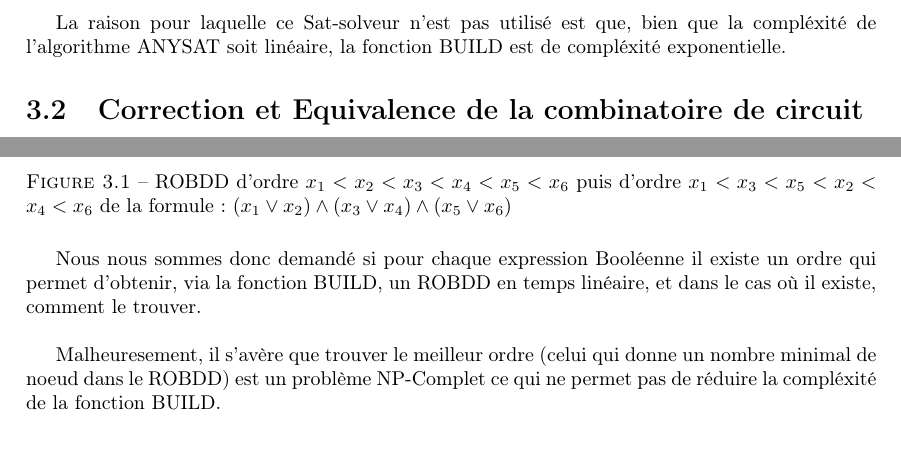
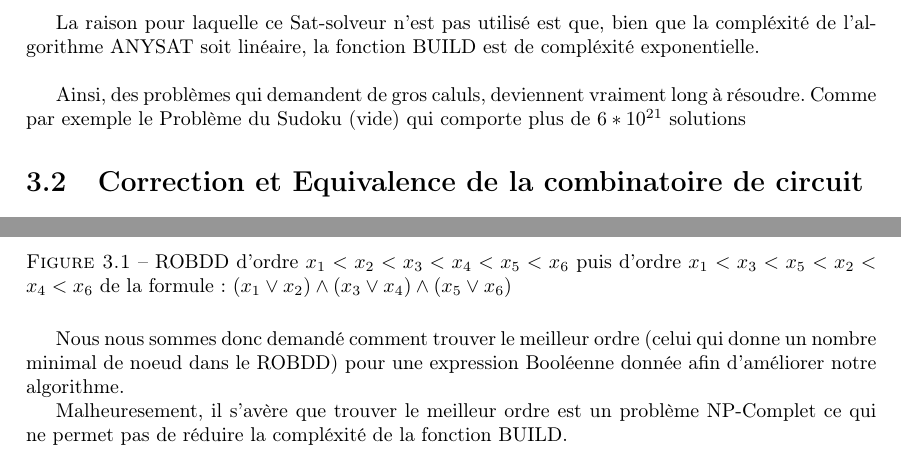
Before and after one commit to xavitator/ROBDD-project, a LaTeX document (rapport/rapport.tex): two parts of pages 18 and 20 of 22, joined at a grey line, cut so that both start at the same text. Compiled offline with pdfLaTeX.

Commit message:
finition du rapport, rien a ajouter pour ma part

```diff
--- a/rapport/rapport.tex
+++ b/rapport/rapport.tex
@@ -946,7 +946,9 @@ Exemple : Problème des 4 Reines\\
 
 Avec un total de 2 solutions.\\
 
-La raison pour laquelle ce Sat-solveur n'est pas utilisé est que, bien que la compléxité de l'algorithme ANYSAT soit linéaire, la fonction BUILD est de compléxité exponentielle.
+La raison pour laquelle ce Sat-solveur n'est pas utilisé est que, bien que la compléxité de l'algorithme ANYSAT soit linéaire, la fonction BUILD est de compléxité exponentielle.\\
+
+Ainsi, des problèmes qui demandent de gros caluls, deviennent vraiment long à résoudre. Comme par exemple le Problème du Sudoku (vide) qui comporte plus de $6*10^{21}$ solutions
 
 \section{Correction et Equivalence de la combinatoire de circuit}
 
@@ -1080,12 +1082,9 @@ Nous avons observé que pour certaine expression le nombre de noeud des ROBDD po
     \caption{ROBDD d'ordre $x_1<x_2<x_3<x_4<x_5<x_6$ puis d'ordre $x_1<x_3<x_5<x_2<x_4<x_6$ de la formule : $ (x_1 \vee x_2) \wedge (x_3 \vee x_4) \wedge (x_5 \vee x_6)$}
 \end{figure}
 
-Nous nous sommes donc demandé si pour chaque expression Booléenne il existe un ordre qui permet d'obtenir, via la fonction BUILD, un ROBDD en temps linéaire, et dans le cas où il existe, comment le trouver.\\
+Nous nous sommes donc demandé comment trouver le meilleur ordre (celui qui donne un nombre minimal de noeud dans le ROBDD) pour une expression Booléenne donnée afin d'améliorer notre algorithme.
 
-% L'ordre existe-t-il ?
-
-Malheuresement, il s'avère que trouver le meilleur ordre (celui qui donne un nombre minimal de noeud dans le ROBDD) est un problème NP-Complet % NP-Dur
-ce qui ne permet pas de réduire la compléxité de la fonction BUILD.
+Malheuresement, il s'avère que trouver le meilleur ordre est un problème NP-Complet ce qui ne permet pas de réduire la compléxité de la fonction BUILD.
 
 
 %%%%% Conclusion %%%%%%%
```
